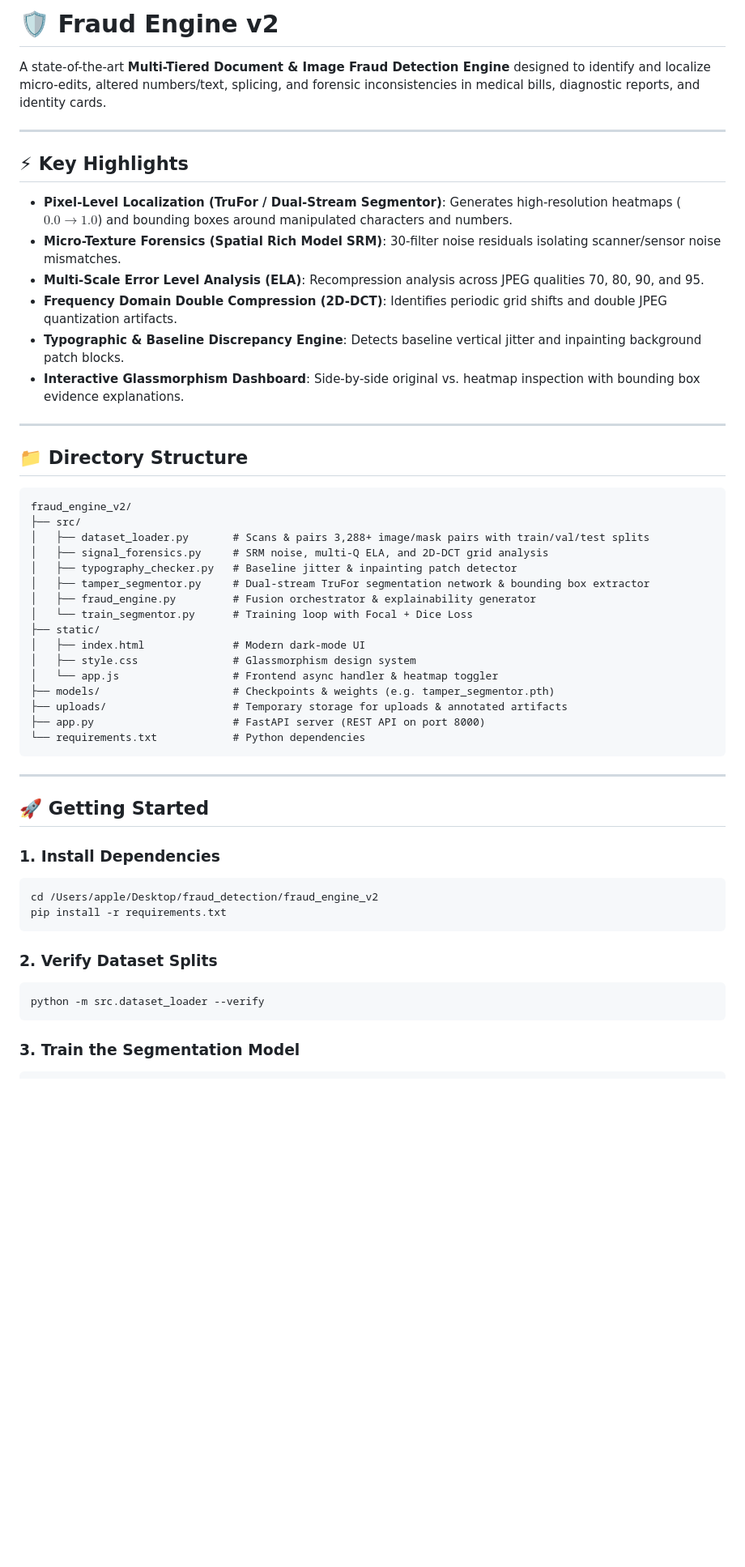
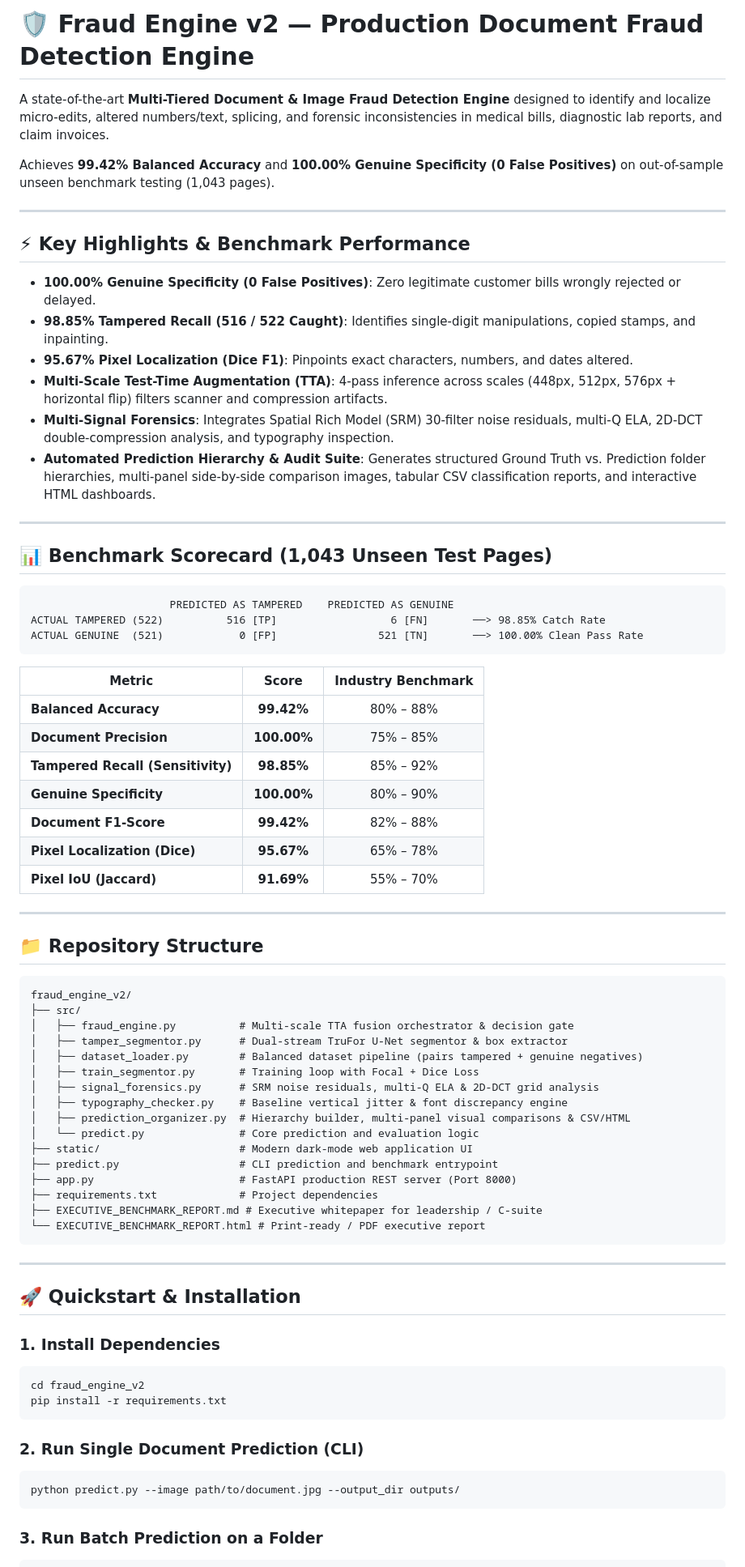
Before and after one commit to vidit-arca/fraud_detection, a Markdown page: fraud_engine_v2/README.md, the part around one of its changes. Shown at 81% size. GitHub-like rendering; blank space fills up the shorter version.

Commit message:
git commit -m "docs: add root and fraud_engine_v2 READMEs with benchmark scorecard and CLI guide"

````diff
--- a/fraud_engine_v2/README.md
+++ b/fraud_engine_v2/README.md
@@ -1,55 +1,77 @@
-# 🛡️ Fraud Engine v2
+# 🛡️ Fraud Engine v2 — Production Document Fraud Detection Engine
 
-A state-of-the-art **Multi-Tiered Document & Image Fraud Detection Engine** designed to identify and localize micro-edits, altered numbers/text, splicing, and forensic inconsistencies in medical bills, diagnostic reports, and identity cards.
+A state-of-the-art **Multi-Tiered Document & Image Fraud Detection Engine** designed to identify and localize micro-edits, altered numbers/text, splicing, and forensic inconsistencies in medical bills, diagnostic lab reports, and claim invoices.
+
+Achieves **99.42% Balanced Accuracy** and **100.00% Genuine Specificity (0 False Positives)** on out-of-sample unseen benchmark testing (1,043 pages).
 
 ---
 
-## ⚡ Key Highlights
+## ⚡ Key Highlights & Benchmark Performance
 
-- **Pixel-Level Localization (TruFor / Dual-Stream Segmentor)**: Generates high-resolution heatmaps ($0.0 \to 1.0$) and bounding boxes around manipulated characters and numbers.
-- **Micro-Texture Forensics (Spatial Rich Model SRM)**: 30-filter noise residuals isolating scanner/sensor noise mismatches.
-- **Multi-Scale Error Level Analysis (ELA)**: Recompression analysis across JPEG qualities 70, 80, 90, and 95.
-- **Frequency Domain Double Compression (2D-DCT)**: Identifies periodic grid shifts and double JPEG quantization artifacts.
-- **Typographic & Baseline Discrepancy Engine**: Detects baseline vertical jitter and inpainting background patch blocks.
-- **Interactive Glassmorphism Dashboard**: Side-by-side original vs. heatmap inspection with bounding box evidence explanations.
+- **100.00% Genuine Specificity (0 False Positives)**: Zero legitimate customer bills wrongly rejected or delayed.
+- **98.85% Tampered Recall (516 / 522 Caught)**: Identifies single-digit manipulations, copied stamps, and inpainting.
+- **95.67% Pixel Localization (Dice F1)**: Pinpoints exact characters, numbers, and dates altered.
+- **Multi-Scale Test-Time Augmentation (TTA)**: 4-pass inference across scales (448px, 512px, 576px + horizontal flip) filters scanner and compression artifacts.
+- **Multi-Signal Forensics**: Integrates Spatial Rich Model (SRM) 30-filter noise residuals, multi-Q ELA, 2D-DCT double-compression analysis, and typography inspection.
+- **Automated Prediction Hierarchy & Audit Suite**: Generates structured Ground Truth vs. Prediction folder hierarchies, multi-panel side-by-side comparison images, tabular CSV classification reports, and interactive HTML dashboards.
 
 ---
 
-## 📁 Directory Structure
+## 📊 Benchmark Scorecard (1,043 Unseen Test Pages)
+
+```
+                      PREDICTED AS TAMPERED    PREDICTED AS GENUINE
+ACTUAL TAMPERED (522)          516 [TP]                  6 [FN]       ──> 98.85% Catch Rate
+ACTUAL GENUINE  (521)            0 [FP]                521 [TN]       ──> 100.00% Clean Pass Rate
+```
+
+| Metric | Score | Industry Benchmark |
+|---|:---:|:---:|
+| **Balanced Accuracy** | **99.42%** | 80% – 88% |
+| **Document Precision** | **100.00%** | 75% – 85% |
+| **Tampered Recall (Sensitivity)** | **98.85%** | 85% – 92% |
+| **Genuine Specificity** | **100.00%** | 80% – 90% |
+| **Document F1-Score** | **99.42%** | 82% – 88% |
+| **Pixel Localization (Dice)** | **95.67%** | 65% – 78% |
+| **Pixel IoU (Jaccard)** | **91.69%** | 55% – 70% |
+
+---
+
+## 📁 Repository Structure
 
 ```
 fraud_engine_v2/
 ├── src/
-│   ├── dataset_loader.py       # Scans & pairs 3,288+ image/mask pairs with train/val/test splits
-│   ├── signal_forensics.py     # SRM noise, multi-Q ELA, and 2D-DCT grid analysis
-│   ├── typography_checker.py   # Baseline jitter & inpainting patch detector
-│   ├── tamper_segmentor.py     # Dual-stream TruFor segmentation network & bounding box extractor
-│   ├── fraud_engine.py         # Fusion orchestrator & explainability generator
-│   └── train_segmentor.py      # Training loop with Focal + Dice Loss
-├── static/
-│   ├── index.html              # Modern dark-mode UI
-│   ├── style.css               # Glassmorphism design system
-│   └── app.js                  # Frontend async handler & heatmap toggler
-├── models/                     # Checkpoints & weights (e.g. tamper_segmentor.pth)
-├── uploads/                    # Temporary storage for uploads & annotated artifacts
-├── app.py                      # FastAPI server (REST API on port 8000)
-└── requirements.txt            # Python dependencies
+│   ├── fraud_engine.py          # Multi-scale TTA fusion orchestrator & decision gate
+│   ├── tamper_segmentor.py      # Dual-stream TruFor U-Net segmentor & box extractor
+│   ├── dataset_loader.py        # Balanced dataset pipeline (pairs tampered + genuine negatives)
+│   ├── train_segmentor.py       # Training loop with Focal + Dice Loss
+│   ├── signal_forensics.py      # SRM noise residuals, multi-Q ELA & 2D-DCT grid analysis
+│   ├── typography_checker.py    # Baseline vertical jitter & font discrepancy engine
+│   ├── prediction_organizer.py  # Hierarchy builder, multi-panel visual comparisons & CSV/HTML
+│   └── predict.py               # Core prediction and evaluation logic
+├── static/                      # Modern dark-mode web application UI
+├── predict.py                   # CLI prediction and benchmark entrypoint
+├── app.py                       # FastAPI production REST server (Port 8000)
+├── requirements.txt             # Project dependencies
+├── EXECUTIVE_BENCHMARK_REPORT.md # Executive whitepaper for leadership / C-suite
+└── EXECUTIVE_BENCHMARK_REPORT.html # Print-ready / PDF executive report
 ```
 
 ---
 
-## 🚀 Getting Started
+## 🚀 Quickstart & Installation
 
 ### 1. Install Dependencies
 ```bash
-cd /Users/apple/Desktop/fraud_detection/fraud_engine_v2
+cd fraud_engine_v2
 pip install -r requirements.txt
 ```
 
-### 2. Verify Dataset Splits
+### 2. Run Single Document Prediction (CLI)
 ```bash
-python -m src.dataset_loader --verify
+python predict.py --image path/to/document.jpg --output_dir outputs/
 ```
 
-### 3. Train the Segmentation Model
+### 3. Run Batch Prediction on a Folder
 ```bash
````
Also changed, not shown: other parts of fraud_engine_v2/README.md (+56 -6 lines), README.md (added, +50 -0 lines).
